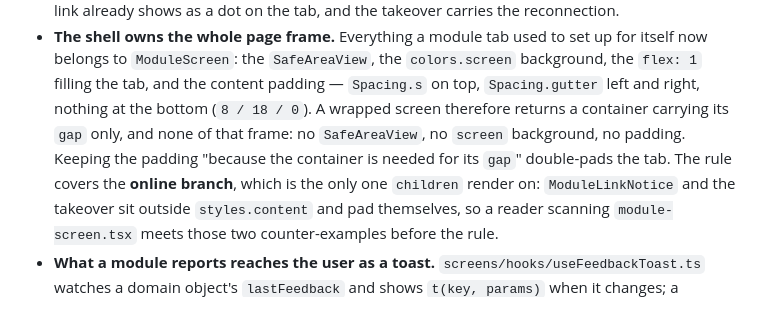
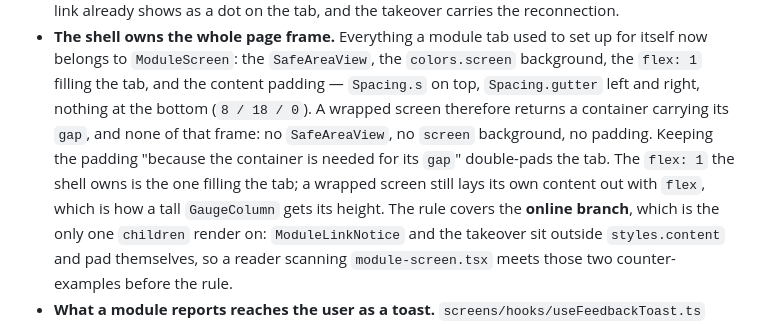
Before and after one commit to sGeeK44/domo-van, a Markdown page: mobile-app/docs/architecture.md, the part around the change. GitHub-like rendering.

Commit message:
docs(mobile): let a wrapped screen keep flex for its own layout (#6 T3)

```diff
--- a/mobile-app/docs/architecture.md
+++ b/mobile-app/docs/architecture.md
@@ -126,9 +126,11 @@ sees a connected device through the `DeviceHandle` port and asks
   `colors.screen` background, the `flex: 1` filling the tab, and the content
   padding — `Spacing.s` on top, `Spacing.gutter` left and right, nothing at the
   bottom (`8 / 18 / 0`). A wrapped screen therefore returns a container carrying
-  its `gap` only, and none of that frame: no `SafeAreaView`, no `screen`
+  its `gap`, and none of that frame: no `SafeAreaView`, no `screen`
   background, no padding. Keeping the padding "because the container is needed
-  for its `gap`" double-pads the tab. The rule covers the **online branch**,
+  for its `gap`" double-pads the tab. The `flex: 1` the shell owns is the one
+  filling the tab; a wrapped screen still lays its own content out with `flex`,
+  which is how a tall `GaugeColumn` gets its height. The rule covers the **online branch**,
   which is the only one `children` render on: `ModuleLinkNotice` and the takeover
   sit outside `styles.content` and pad themselves, so a reader scanning
   `module-screen.tsx` meets those two counter-examples before the rule.
```
